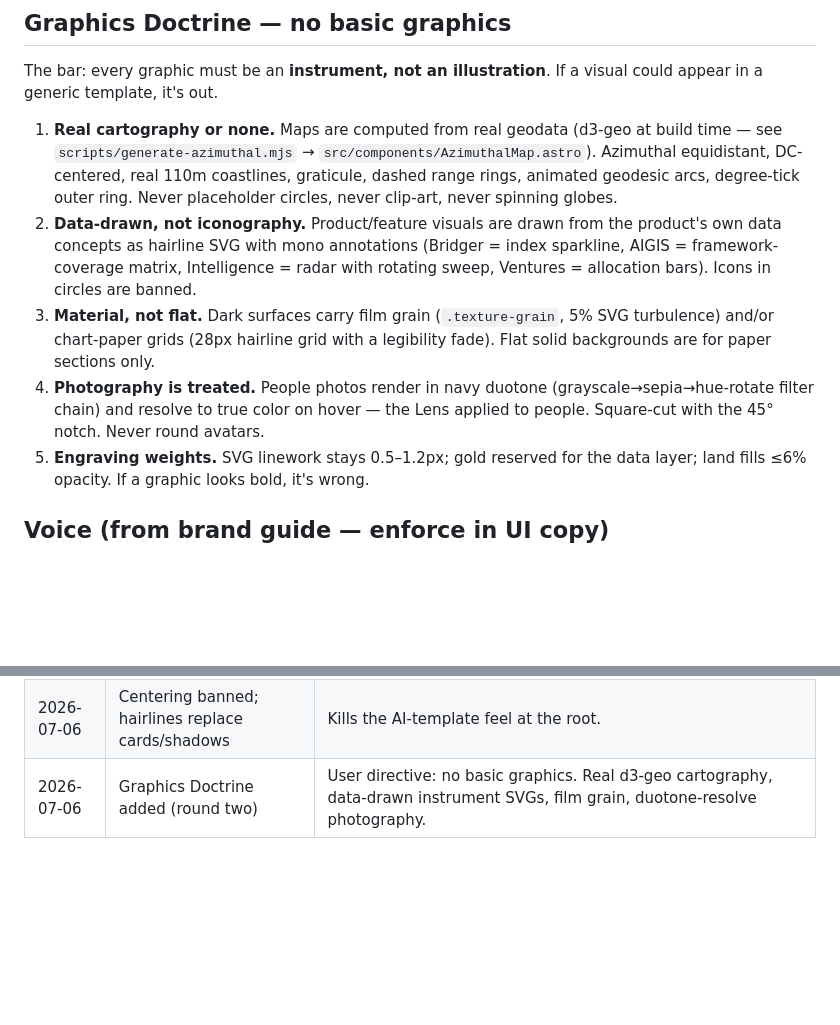
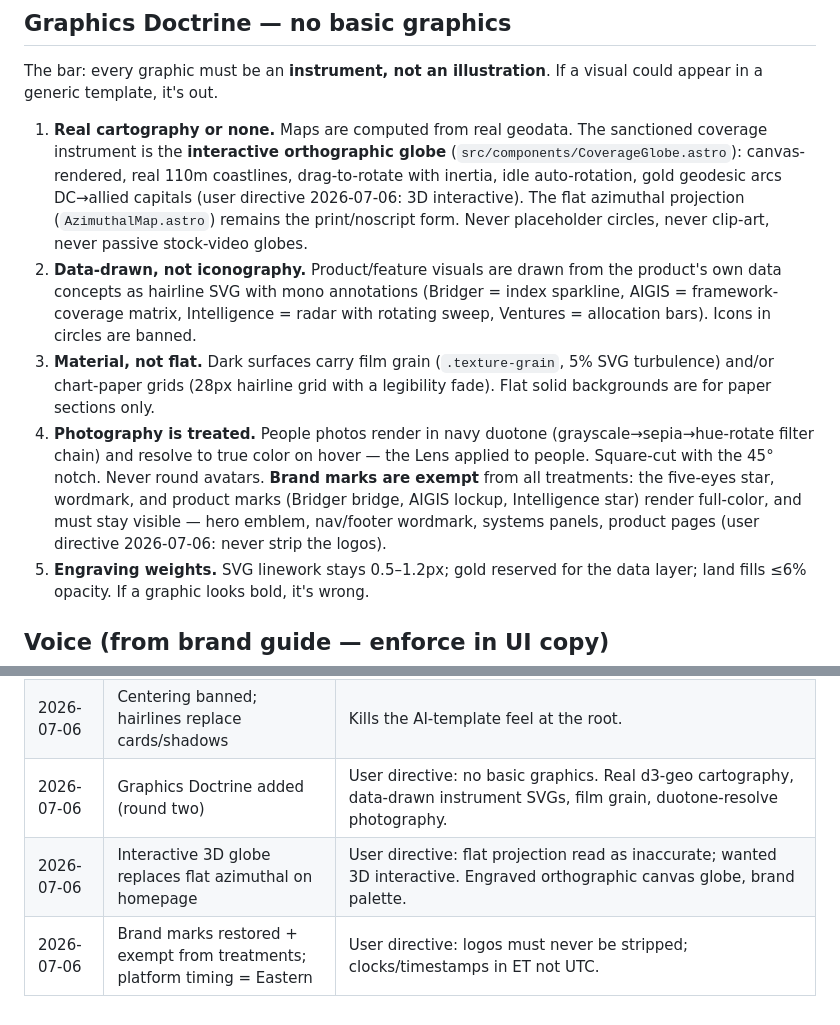
Before and after one commit to hgadLLC/levenhall.com, a Markdown page: DESIGN.md, 2 parts joined by grey strips. Drawn GitHub-style; blank space fills up the shorter version.

Commit message:
docs: amend Graphics Doctrine — interactive globe, brand-mark exemption, ET timing
Co-Authored-By: Claude Fable 5 <noreply@anthropic.com>

```diff
--- a/DESIGN.md
+++ b/DESIGN.md
@@ -73,10 +73,11 @@
 
 ## Graphics Doctrine — no basic graphics
 The bar: every graphic must be an **instrument, not an illustration**. If a visual could appear in a generic template, it's out.
-1. **Real cartography or none.** Maps are computed from real geodata (d3-geo at build time — see `scripts/generate-azimuthal.mjs` → `src/components/AzimuthalMap.astro`). Azimuthal equidistant, DC-centered, real 110m coastlines, graticule, dashed range rings, animated geodesic arcs, degree-tick outer ring. Never placeholder circles, never clip-art, never spinning globes.
+1. **Real cartography or none.** Maps are computed from real geodata. The sanctioned coverage instrument is the **interactive orthographic globe** (`src/components/CoverageGlobe.astro`): canvas-rendered, real 110m coastlines, drag-to-rotate with inertia, idle auto-rotation, gold geodesic arcs DC→allied capitals (user directive 2026-07-06: 3D interactive). The flat azimuthal projection (`AzimuthalMap.astro`) remains the print/noscript form. Never placeholder circles, never clip-art, never passive stock-video globes.
 2. **Data-drawn, not iconography.** Product/feature visuals are drawn from the product's own data concepts as hairline SVG with mono annotations (Bridger = index sparkline, AIGIS = framework-coverage matrix, Intelligence = radar with rotating sweep, Ventures = allocation bars). Icons in circles are banned.
 3. **Material, not flat.** Dark surfaces carry film grain (`.texture-grain`, 5% SVG turbulence) and/or chart-paper grids (28px hairline grid with a legibility fade). Flat solid backgrounds are for paper sections only.
 4. **Photography is treated.** People photos render in navy duotone (grayscale→sepia→hue-rotate filter chain) and resolve to true color on hover — the Lens applied to people. Square-cut with the 45° notch. Never round avatars.
+   **Brand marks are exempt** from all treatments: the five-eyes star, wordmark, and product marks (Bridger bridge, AIGIS lockup, Intelligence star) render full-color, and must stay visible — hero emblem, nav/footer wordmark, systems panels, product pages (user directive 2026-07-06: never strip the logos).
 5. **Engraving weights.** SVG linework stays 0.5–1.2px; gold reserved for the data layer; land fills ≤6% opacity. If a graphic looks bold, it's wrong.
 
 ## Voice (from brand guide — enforce in UI copy)
@@ -90,3 +91,5 @@ Concrete over abstract. Short sentences mixed with long. Say the thing. No hedgi
 | 2026-07-06 | Gold = live-data signal color (not phosphor green) | Keeps palette discipline; gold-on-ink reads luxury instrument; phosphor abandoned brand. |
 | 2026-07-06 | Centering banned; hairlines replace cards/shadows | Kills the AI-template feel at the root. |
 | 2026-07-06 | Graphics Doctrine added (round two) | User directive: no basic graphics. Real d3-geo cartography, data-drawn instrument SVGs, film grain, duotone-resolve photography. |
+| 2026-07-06 | Interactive 3D globe replaces flat azimuthal on homepage | User directive: flat projection read as inaccurate; wanted 3D interactive. Engraved orthographic canvas globe, brand palette. |
+| 2026-07-06 | Brand marks restored + exempt from treatments; platform timing = Eastern | User directive: logos must never be stripped; clocks/timestamps in ET not UTC. |
```
